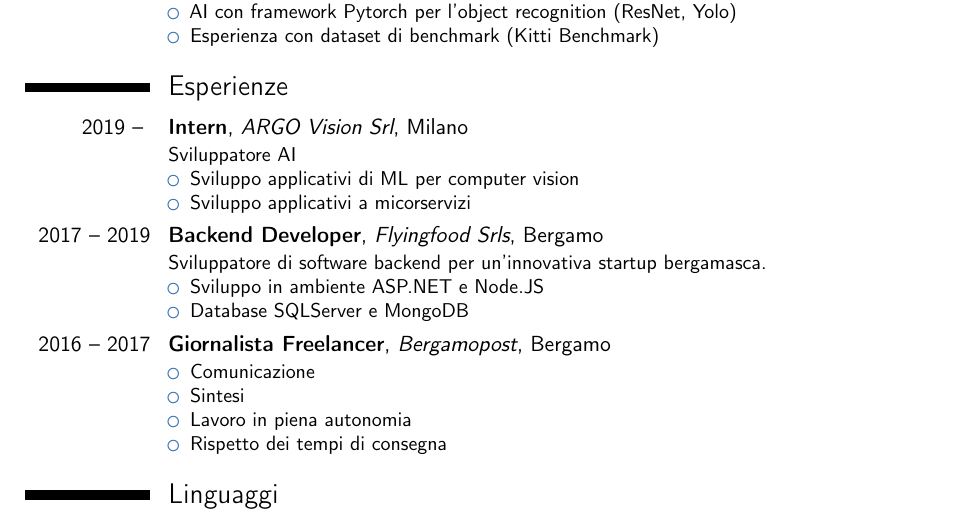
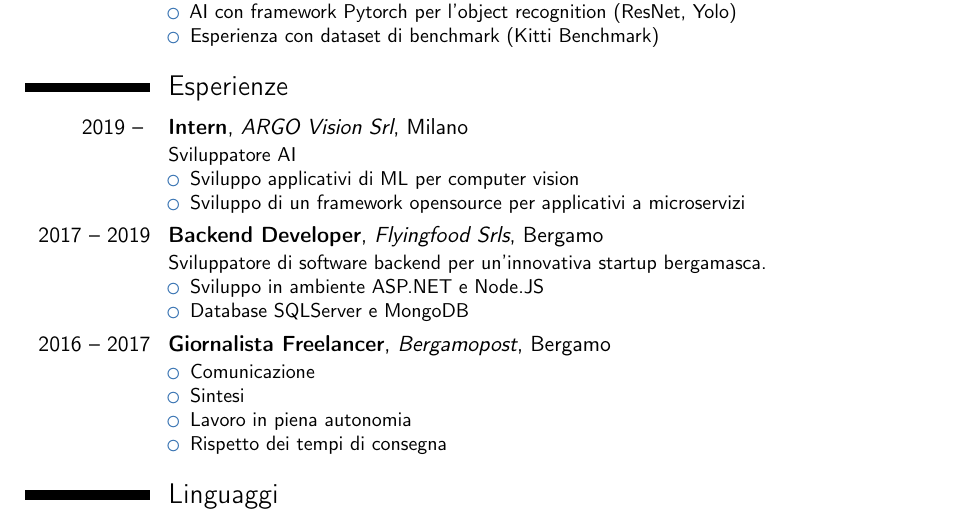
Before and after one commit to gianscarpe/resume, a LaTeX CV (resume.tex): part of page 1 of 2, cut so that both start at the same text. Compiled offline with pdfLaTeX.

```diff
--- a/resume.tex
+++ b/resume.tex
@@ -29,7 +29,7 @@
 \title{Curriculum Vitae}                           % optional, remove / comment the line if not wanted
 \address{Orio al Serio (BG)}{24050}{}% optional, remove / comment the line if not wanted; the "postcode city" and and "country" arguments can be omitted or provided empty
 \mobile{+39~(340)~802~8785}                          % optional
-\email{gianluca@scarpellini.cloud}                               % optional
+\email{gianluca@scarpellini.dev}                               % optional
 \photo[64pt][0.4pt]{foto.jpg}              % optional
 %\quote{Some quote}                                 % optional
 \social[github]{gianscarpe}
@@ -64,7 +64,7 @@
 		\cventry{2019 -- }{Intern}{ARGO Vision Srl}{Milano}{}{Sviluppatore AI
 		\begin{itemize}%
 			\item Sviluppo applicativi di ML per computer vision
-			\item Sviluppo applicativi a micorservizi
+			\item Sviluppo di un framework opensource per applicativi a microservizi
 	\end{itemize}}
 
 	\cventry{2017 -- 2019}{Backend Developer}{Flyingfood Srls}{Bergamo}{}{Sviluppatore di software backend per un'innovativa startup bergamasca.
```
Also changed, not shown: resume.pdf, 1 other file.
